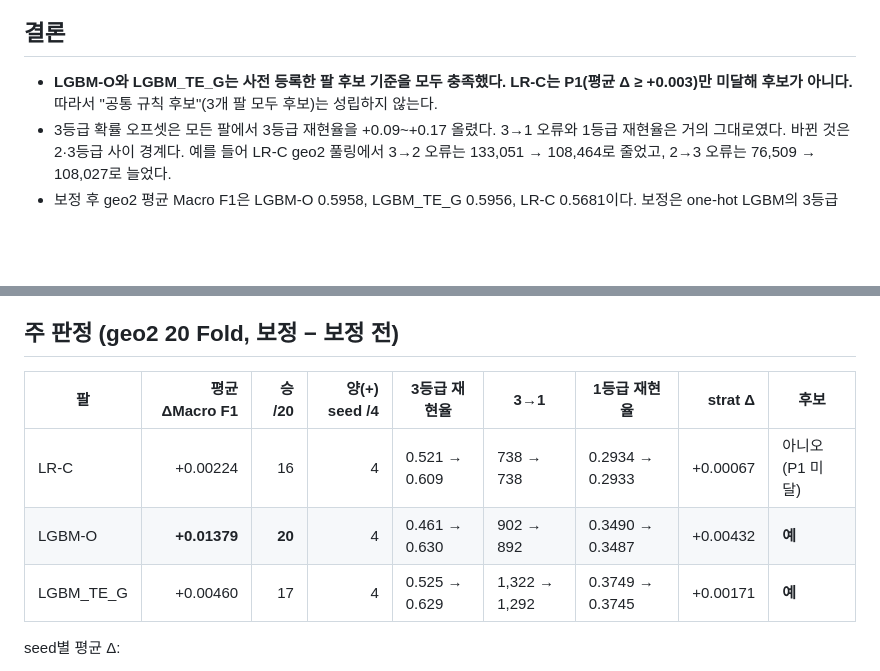
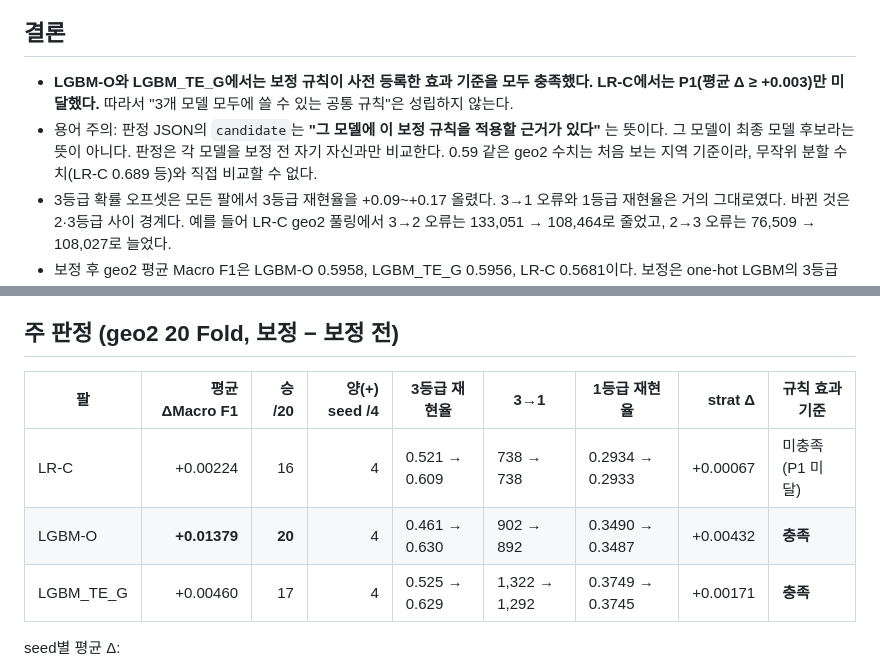
Before and after one commit to Peter-jackson12/earthquake, a Markdown page: reports/GRADE3_DECISION_RULE_20261015.md, 2 parts joined by grey strips. Rendered like a GitHub page; blank space fills up the shorter version.

Commit message:
T15 보고서: '후보'를 '규칙 효과 기준 충족'으로 명확히 하고 최종 모델 후보가 아님을 명시
Co-Authored-By: Claude Opus 5.5 <noreply@anthropic.com>

```diff
--- a/reports/GRADE3_DECISION_RULE_20261015.md
+++ b/reports/GRADE3_DECISION_RULE_20261015.md
@@ -5,7 +5,8 @@
 
 ## 결론
 
-- **LGBM-O와 LGBM_TE_G는 사전 등록한 팔 후보 기준을 모두 충족했다. LR-C는 P1(평균 Δ ≥ +0.003)만 미달해 후보가 아니다.** 따라서 "공통 규칙 후보"(3개 팔 모두 후보)는 성립하지 않는다.
+- **LGBM-O와 LGBM_TE_G에서는 보정 규칙이 사전 등록한 효과 기준을 모두 충족했다. LR-C에서는 P1(평균 Δ ≥ +0.003)만 미달했다.** 따라서 "3개 모델 모두에 쓸 수 있는 공통 규칙"은 성립하지 않는다.
+- 용어 주의: 판정 JSON의 `candidate`는 **"그 모델에 이 보정 규칙을 적용할 근거가 있다"** 는 뜻이다. 그 모델이 최종 모델 후보라는 뜻이 아니다. 판정은 각 모델을 보정 전 자기 자신과만 비교한다. 0.59 같은 geo2 수치는 처음 보는 지역 기준이라, 무작위 분할 수치(LR-C 0.689 등)와 직접 비교할 수 없다.
 - 3등급 확률 오프셋은 모든 팔에서 3등급 재현율을 +0.09~+0.17 올렸다. 3→1 오류와 1등급 재현율은 거의 그대로였다. 바뀐 것은 2·3등급 사이 경계다. 예를 들어 LR-C geo2 풀링에서 3→2 오류는 133,051 → 108,464로 줄었고, 2→3 오류는 76,509 → 108,027로 늘었다.
 - 보정 후 geo2 평균 Macro F1은 LGBM-O 0.5958, LGBM_TE_G 0.5956, LR-C 0.5681이다. 보정은 one-hot LGBM의 3등급 약점(재현율 46%)을 메우고, LGBM_TE_G와의 차이를 거의 없앴다.
 - 기준선(LR-C)과 최종 모델·홀드아웃은 바꾸지 않는다. 규칙을 채택하려면 별도 사전 등록이 필요하다. 그 등록에서 `b`를 전체 개발 데이터 내부 OOF로 고정하고, 사용자가 결정해야 한다.
@@ -18,11 +19,11 @@
 
 ## 주 판정 (geo2 20 Fold, 보정 − 보정 전)
 
-| 팔 | 평균 ΔMacro F1 | 승 /20 | 양(+) seed /4 | 3등급 재현율 | 3→1 | 1등급 재현율 | strat Δ | 후보 |
+| 팔 | 평균 ΔMacro F1 | 승 /20 | 양(+) seed /4 | 3등급 재현율 | 3→1 | 1등급 재현율 | strat Δ | 규칙 효과 기준 |
 |---|---:|---:|---:|---|---|---|---:|---|
-| LR-C | +0.00224 | 16 | 4 | 0.521 → 0.609 | 738 → 738 | 0.2934 → 0.2933 | +0.00067 | 아니오 (P1 미달) |
-| LGBM-O | **+0.01379** | **20** | 4 | 0.461 → 0.630 | 902 → 892 | 0.3490 → 0.3487 | +0.00432 | **예** |
-| LGBM_TE_G | +0.00460 | 17 | 4 | 0.525 → 0.629 | 1,322 → 1,292 | 0.3749 → 0.3745 | +0.00171 | **예** |
+| LR-C | +0.00224 | 16 | 4 | 0.521 → 0.609 | 738 → 738 | 0.2934 → 0.2933 | +0.00067 | 미충족 (P1 미달) |
+| LGBM-O | **+0.01379** | **20** | 4 | 0.461 → 0.630 | 902 → 892 | 0.3490 → 0.3487 | +0.00432 | **충족** |
+| LGBM_TE_G | +0.00460 | 17 | 4 | 0.525 → 0.629 | 1,322 → 1,292 | 0.3749 → 0.3745 | +0.00171 | **충족** |
 
 seed별 평균 Δ:
 - LR-C: +0.0028 / +0.0014 / +0.0024 / +0.0022
```
Also changed, not shown: docs/PLAN.md (+1 -1 lines).
